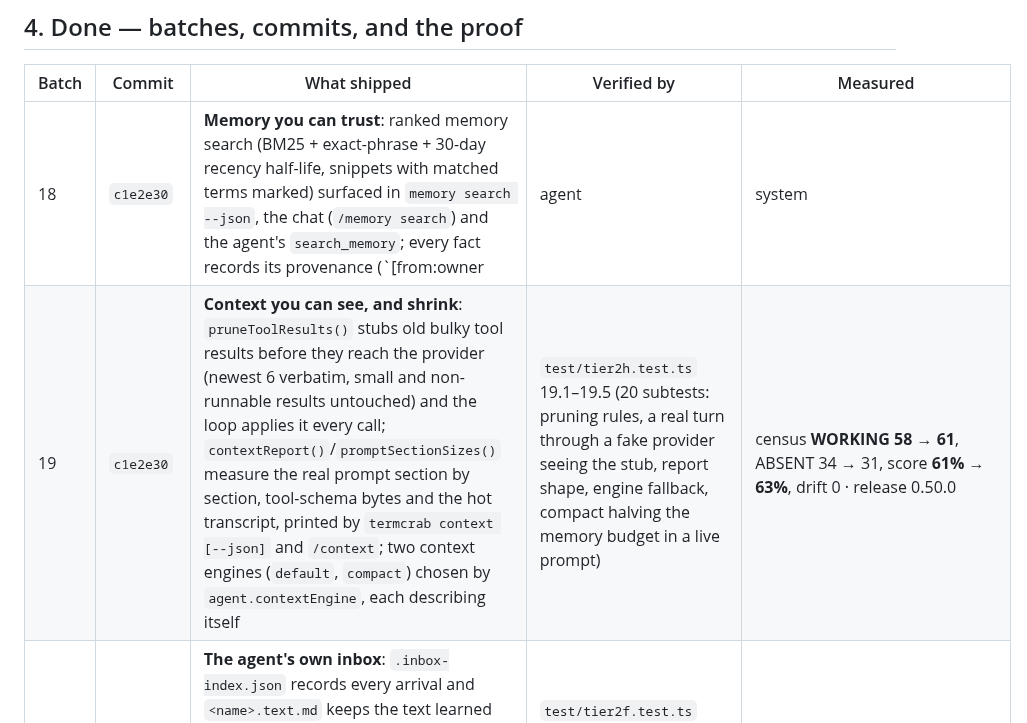
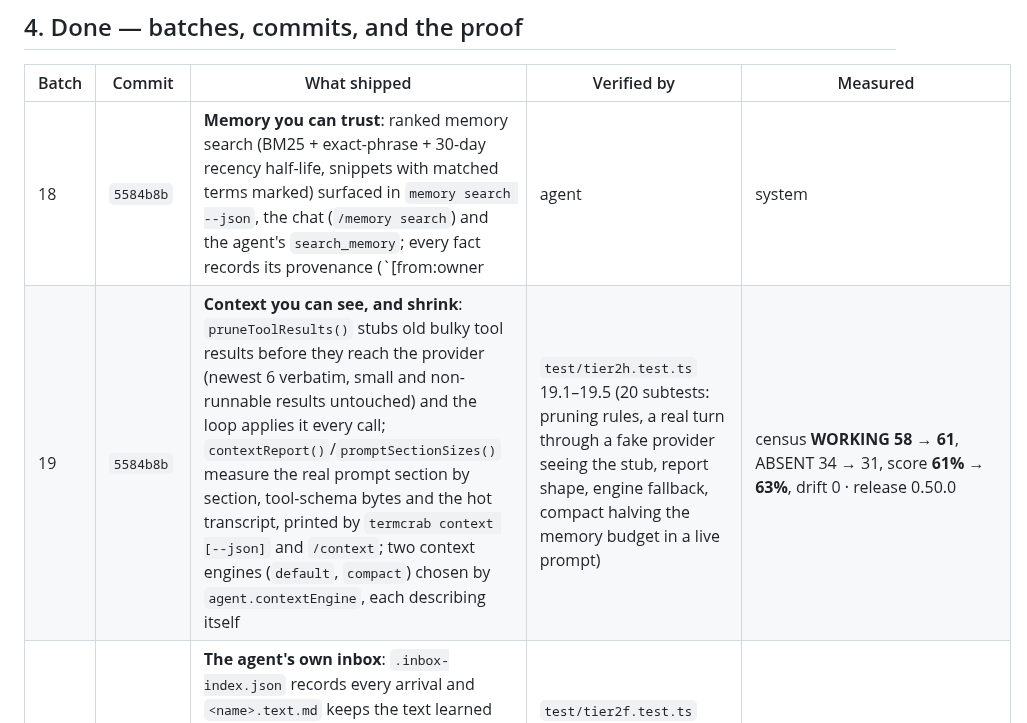
Before and after one commit to onelitonbd/TermCrab, a Markdown page: WORKLOG.md, the part around the change. Drawn GitHub-style.

Commit message:
worklog: correct the batch-18/19 commit hash
Co-authored-by: arena-agent <297053741+arena-agent@users.noreply.github.com>

```diff
--- a/WORKLOG.md
+++ b/WORKLOG.md
@@ -63,8 +63,8 @@ The panel is protected by one shared token. This batch gives the gateway the thi
 
 | Batch | Commit | What shipped | Verified by | Measured |
 |---|---|---|---|---|
-| 18 | `c1e2e30` | **Memory you can trust**: ranked memory search (BM25 + exact-phrase + 30-day recency half-life, snippets with matched terms marked) surfaced in `memory search --json`, the chat (`/memory search`) and the agent's `search_memory`; every fact records its provenance (`[from:owner|agent|system|untrusted]`, `(src: channel · session · run)`) and a prompt holding untrusted facts warns the model to treat them as data; near-duplicates merge in place (number-aware, so list items are never merged away); USER.md as the owner model, always in the prompt, written by `update_user` / `termcrab memory user` / `/memory user` | `test/tier2g.test.ts` 18.1–18.5 (22 subtests: recency ordering, prompt round-trip, untrusted warning, merge-without-growth, USER.md injection, CLI JSON shapes) | 665 tests · 0 fail · 3 skipped; census **WORKING 54 → 58**, ABSENT 36 → 34, score 59% → 61% |
-| 19 | `c1e2e30` | **Context you can see, and shrink**: `pruneToolResults()` stubs old bulky tool results before they reach the provider (newest 6 verbatim, small and non-runnable results untouched) and the loop applies it every call; `contextReport()`/`promptSectionSizes()` measure the real prompt section by section, tool-schema bytes and the hot transcript, printed by `termcrab context [--json]` and `/context`; two context engines (`default`, `compact`) chosen by `agent.contextEngine`, each describing itself | `test/tier2h.test.ts` 19.1–19.5 (20 subtests: pruning rules, a real turn through a fake provider seeing the stub, report shape, engine fallback, compact halving the memory budget in a live prompt) | census **WORKING 58 → 61**, ABSENT 34 → 31, score **61% → 63%**, drift 0 · release 0.50.0 |
+| 18 | `5584b8b` | **Memory you can trust**: ranked memory search (BM25 + exact-phrase + 30-day recency half-life, snippets with matched terms marked) surfaced in `memory search --json`, the chat (`/memory search`) and the agent's `search_memory`; every fact records its provenance (`[from:owner|agent|system|untrusted]`, `(src: channel · session · run)`) and a prompt holding untrusted facts warns the model to treat them as data; near-duplicates merge in place (number-aware, so list items are never merged away); USER.md as the owner model, always in the prompt, written by `update_user` / `termcrab memory user` / `/memory user` | `test/tier2g.test.ts` 18.1–18.5 (22 subtests: recency ordering, prompt round-trip, untrusted warning, merge-without-growth, USER.md injection, CLI JSON shapes) | 665 tests · 0 fail · 3 skipped; census **WORKING 54 → 58**, ABSENT 36 → 34, score 59% → 61% |
+| 19 | `5584b8b` | **Context you can see, and shrink**: `pruneToolResults()` stubs old bulky tool results before they reach the provider (newest 6 verbatim, small and non-runnable results untouched) and the loop applies it every call; `contextReport()`/`promptSectionSizes()` measure the real prompt section by section, tool-schema bytes and the hot transcript, printed by `termcrab context [--json]` and `/context`; two context engines (`default`, `compact`) chosen by `agent.contextEngine`, each describing itself | `test/tier2h.test.ts` 19.1–19.5 (20 subtests: pruning rules, a real turn through a fake provider seeing the stub, report shape, engine fallback, compact halving the memory budget in a live prompt) | census **WORKING 58 → 61**, ABSENT 34 → 31, score **61% → 63%**, drift 0 · release 0.50.0 |
 | 17 | `34a9912` | **The agent's own inbox**: `.inbox-index.json` records every arrival and `<name>.text.md` keeps the text learned about it, so `inbox_list`/`inbox_read` tools and chat `/inbox` (with `/inbox <name>`) answer from memory instead of re-parsing; a trimmed arrival is reported as `GONE` (the index is protected, the sidecar can outlive the file) and names from a chat can never be paths; the docs table and the registered document senders are cross-checked by a test so they cannot drift | `test/tier2f.test.ts` 17.1–17.5 (18 subtests: index/sidecar round-trip with the file deleted, retention sweep keeping the index, docs↔code table check, registry probe, name-traversal refusals) | 623 tests · 0 fail · 3 skipped · ~38 s; census verdicts unchanged (WORKING 54 · ABSENT 36 · BROKEN 0 · score 59%), evidence hardened, drift 0 · release 0.49.0 |
 | 16 | `04e792e` | **What arrives should be readable**: zero-dependency readers turn an arriving PDF (content streams + FlateDecode, line-broken on `Td/TD/T*/ET`), DOCX/PPTX/XLSX (small ZIP reader on `node:zlib`) and every text format into capped text with a truncation note, refusing a scan with an OCR sentence; pictures go to a model that can see as a real `image_url` part (`ChatRequest.image`, capability table, 4 MB cap) or the agent is told *I saved it but cannot see it* with the fix; arriving voice notes become the message via whisper.cpp (5 MB cap, honest missing-engine sentence); `workspace/inbox/` is its own disk area under the retention rule while `workspace/` stays untouchable | `test/tier2e.test.ts` 16.1–16.5 (27 subtests: hand-built PDF and ZIP, wire-body assertion on a fake fetch, channel end-to-end through intake, retention aging, docs + census) | 605 tests · 0 fail · 3 skipped · ~38 s; census **WORKING 53 → 54 · ABSENT 37 → 36 · BROKEN 0**, score **58% → 59%**, drift 0 · release 0.48.0 |
 | 15 | `5a33662` | **The chat surface people actually use**: Telegram files in (`getFile`/`downloadFile` → `workspace/inbox/`, size limit, extension allow-list, executables refused by name) and out (`sendDocument` + the `send_file` tool + `registerDocumentSender`/`sendDocumentTo`, failures kept in the outbox with the file); group discipline (`groupPolicy` mention-default, mention stripped, replies to the bot count, `learnSelf` before the first poll); chat commands `/help` `/usage` `/sessions` `/memory` answering from the real meter/store/files; `docs/CHANNELS.md` with an honest per-channel table | `test/tier2d.test.ts` 15.1–15.5 (20 subtests: spy Telegram API, inbox writes, refusals, outbox, tool roots, group silence/strip/reply/policy, command wiring, docs + census) | 577 tests · 0 fail · 3 skipped · ~42 s; census **WORKING 51 → 53 · PARTIAL 47 → 46 · ABSENT 38 → 37 · BROKEN 0**, score **57% → 58%**, channels area 64% → 76%, drift 0 |
```
